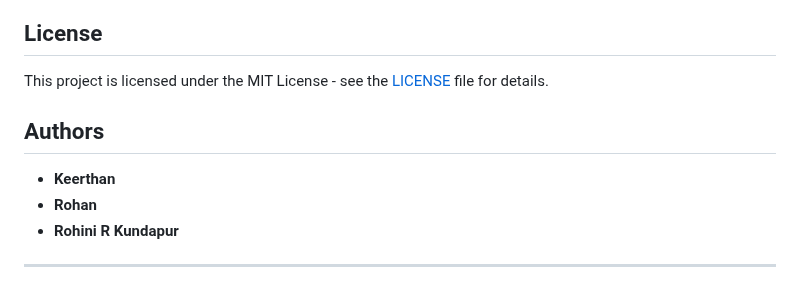
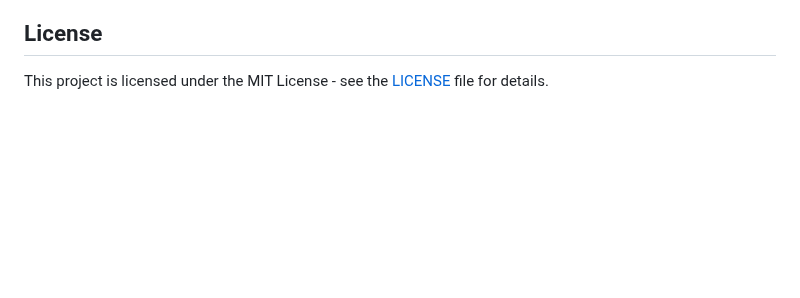
Before and after one commit to Shetty852/chatify, a Markdown page: README.md, the part around the change. Rendered like a GitHub page; blank space fills up the shorter version.

```diff
--- a/README.md
+++ b/README.md
@@ -93,10 +93,3 @@ Chatify is a modern web-based chat application designed to facilitate real-time
 
 ## License
 This project is licensed under the MIT License - see the [LICENSE](LICENSE) file for details.
-
-## Authors
-- **Keerthan**
-- **Rohan**
-- **Rohini R Kundapur**
-
----
```
